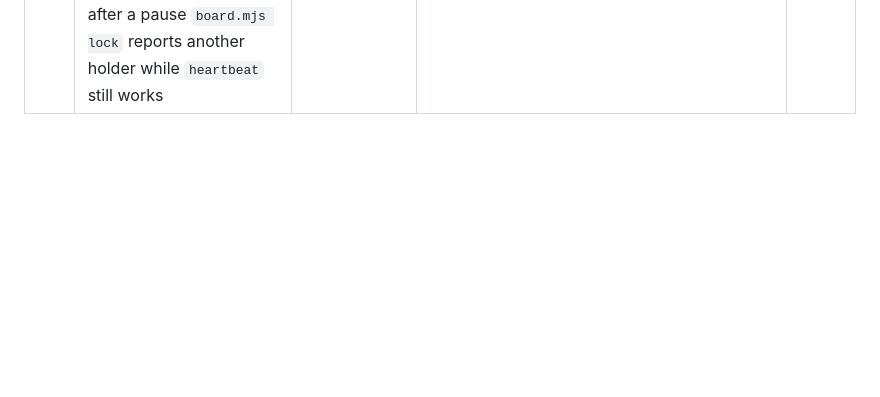
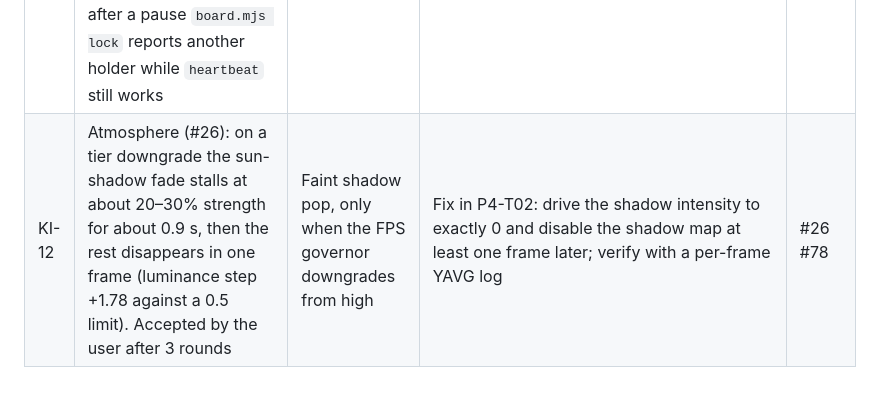
Before and after one commit to tuanluu-agilityio/dinosaur, a Markdown page: docs/known-issues.md, the part around the change. Rendered like a GitHub page; blank space fills up the shorter version.

Commit message:
docs(docs): record atmosphere shadow fade known issue (#84)
Refs #26

Co-authored-by: Claude Opus 5.5 <noreply@anthropic.com>

```diff
--- a/docs/known-issues.md
+++ b/docs/known-issues.md
@@ -15,3 +15,4 @@ Problems and limitations that are known and accepted for now. Agents: check this
 | KI-9 | Evidence claims were not verified by workers: one agent reported 25 uploads that had failed (`gh release upload` run outside a git repo), and another reused stale evidence after big code changes. Each cost a full review round | Wasted review rounds | Workers paste `gh release view review-artifacts --json assets -q '.assets[].name' \| grep task-<n>`; the orchestrator checks it before dispatching reviewers; re-shoot every in-scope piece of evidence after render changes | #24 #25 |
 | KI-10 | Cosmetic 1 m close-up items drove most review rounds: #21 took 5 rounds and #24 took 5. Each round costs a worker plus two reviewers, about 100–150k tokens, and resumed agents re-send their whole growing context | High token use; the 5-hour usage limit was hit about every 5 hours | After round 3, escalate to the user with "accept + known issue" as an option; workers self-check with the judge's measurement scripts before submitting; start a fresh reviewer instead of resuming one with a very large context | #21 #24 #25 |
 | KI-11 | Windows and session quirks: `git worktree remove` fails with "Permission denied" and leaves empty `.worktrees/task-19` and `task-20` folders; the 5-hour usage limit pauses every agent mid-task; after a pause `board.mjs lock` reports another holder while `heartbeat` still works | Manual cleanup; delays | Delete leftover folders by hand; resume agents with SendMessage after the reset; treat the lock error as harmless if `heartbeat` returns ok | #19 #20 |
+| KI-12 | Atmosphere (#26): on a tier downgrade the sun-shadow fade stalls at about 20–30% strength for about 0.9 s, then the rest disappears in one frame (luminance step +1.78 against a 0.5 limit). Accepted by the user after 3 rounds | Faint shadow pop, only when the FPS governor downgrades from high | Fix in P4-T02: drive the shadow intensity to exactly 0 and disable the shadow map at least one frame later; verify with a per-frame YAVG log | #26 #78 |
```
